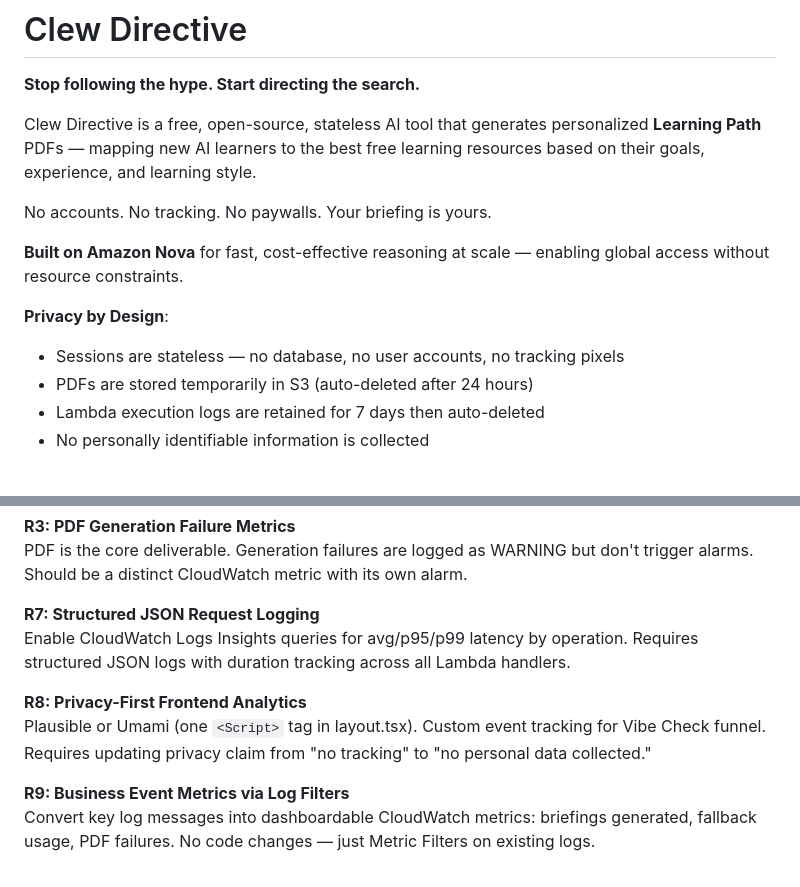
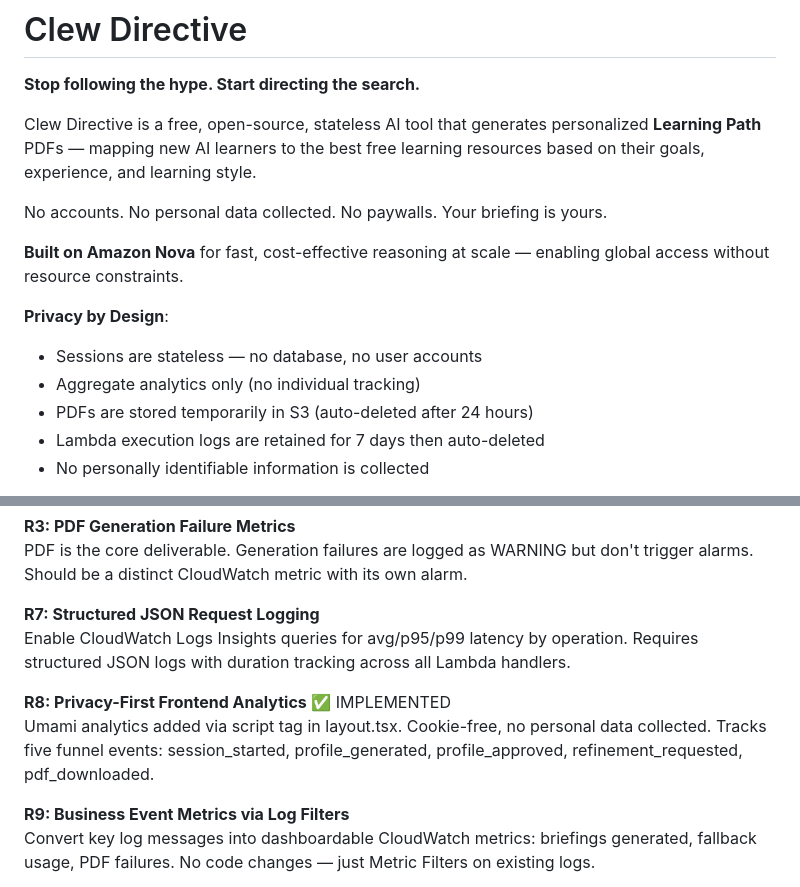
Before and after one commit to earlgreyhot1701D/Clew-Directive, a Markdown page: README.md, 2 parts joined by grey strips. Rendered like a GitHub page.

Commit message:
docs: update README privacy language to reflect Umami analytics
- Change 'No tracking' to 'No personal data collected'
- Add 'Aggregate analytics only' to Privacy by Design section
- Mark R8 (Privacy-First Frontend Analytics) as implemented

Aligns README with frontend privacy language changes in commit 9cecb40.

```diff
--- a/README.md
+++ b/README.md
@@ -4,12 +4,13 @@
 
 Clew Directive is a free, open-source, stateless AI tool that generates personalized **Learning Path** PDFs — mapping new AI learners to the best free learning resources based on their goals, experience, and learning style.
 
-No accounts. No tracking. No paywalls. Your briefing is yours.
+No accounts. No personal data collected. No paywalls. Your briefing is yours.
 
 **Built on Amazon Nova** for fast, cost-effective reasoning at scale — enabling global access without resource constraints.
 
 **Privacy by Design**:
-- Sessions are stateless — no database, no user accounts, no tracking pixels
+- Sessions are stateless — no database, no user accounts
+- Aggregate analytics only (no individual tracking)
 - PDFs are stored temporarily in S3 (auto-deleted after 24 hours)
 - Lambda execution logs are retained for 7 days then auto-deleted
 - No personally identifiable information is collected
@@ -602,8 +603,8 @@ PDF is the core deliverable. Generation failures are logged as WARNING but don't
 **R7: Structured JSON Request Logging**
 Enable CloudWatch Logs Insights queries for avg/p95/p99 latency by operation. Requires structured JSON logs with duration tracking across all Lambda handlers.
 
-**R8: Privacy-First Frontend Analytics**
-Plausible or Umami (one `<Script>` tag in layout.tsx). Custom event tracking for Vibe Check funnel. Requires updating privacy claim from "no tracking" to "no personal data collected."
+**R8: Privacy-First Frontend Analytics** ✅ IMPLEMENTED
+Umami analytics added via script tag in layout.tsx. Cookie-free, no personal data collected. Tracks five funnel events: session_started, profile_generated, profile_approved, refinement_requested, pdf_downloaded.
 
 **R9: Business Event Metrics via Log Filters**
 Convert key log messages into dashboardable CloudWatch metrics: briefings generated, fallback usage, PDF failures. No code changes — just Metric Filters on existing logs.
```
